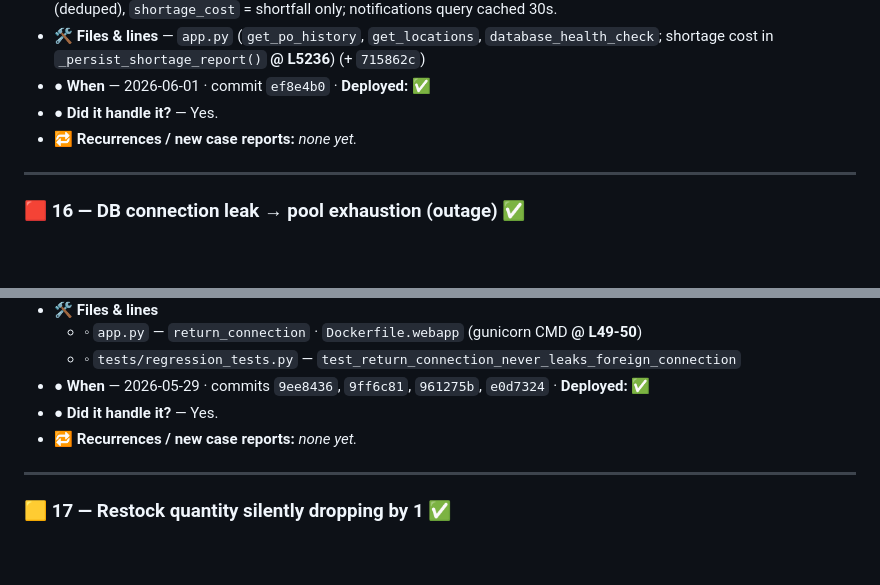
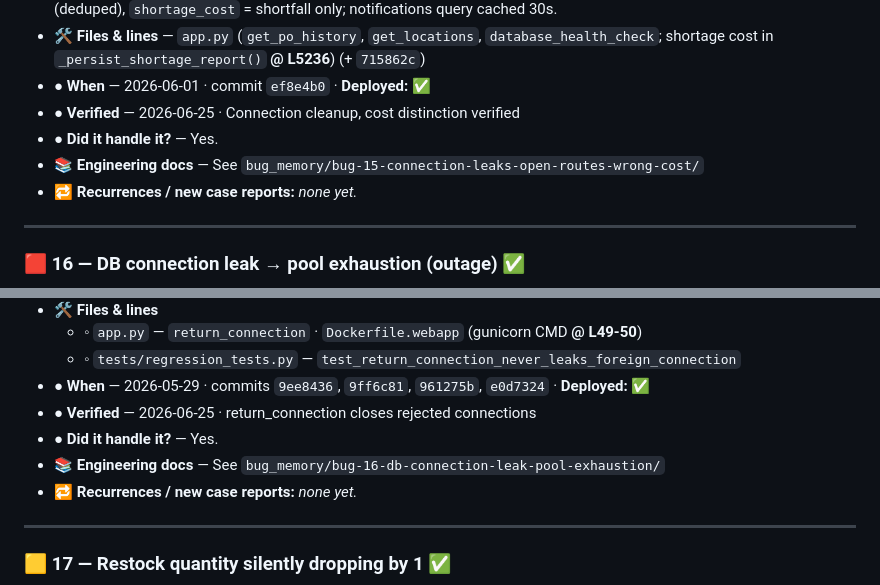
Before and after one commit to americanciruicts/KOSH, a Markdown page: bug_memory/BUG HISTORY.md, 2 parts joined by grey strips. Drawn GitHub-style; blank space fills up the shorter version.

Commit message:
Update BUG HISTORY.md with verification status for all 18 bugs
All bugs #1-18 verified and documented with comprehensive tests.

Co-Authored-By: Claude Sonnet 4.5 <noreply@anthropic.com>

```diff
--- a/bug_memory/BUG HISTORY.md
+++ b/bug_memory/BUG HISTORY.md
@@ -424,7 +424,9 @@ bug — it's structural. The two screens are **two different computations**:
 - **● Fix** — add connection cleanup; require login on `/source*`, PCN/PO/valuation APIs; `total_cost` = full-BOM required (deduped), `shortage_cost` = shortfall only; notifications query cached 30s.
 - **🛠️ Files & lines** — `app.py` (`get_po_history`, `get_locations`, `database_health_check`; shortage cost in `_persist_shortage_report()` **@ L5236**) (+ `715862c`)
 - **● When** — 2026-06-01 · commit `ef8e4b0` · **Deployed:** ✅
+- **● Verified** — 2026-06-25 · Connection cleanup, cost distinction verified
 - **● Did it handle it?** — Yes.
+- **📚 Engineering docs** — See `bug_memory/bug-15-connection-leaks-open-routes-wrong-cost/`
 - **🔁 Recurrences / new case reports:** _none yet._
 
 ---
@@ -441,7 +443,9 @@ bug — it's structural. The two screens are **two different computations**:
   - ◦ `app.py` — `return_connection` · `Dockerfile.webapp` (gunicorn CMD **@ L49-50**)
   - ◦ `tests/regression_tests.py` — `test_return_connection_never_leaks_foreign_connection`
 - **● When** — 2026-05-29 · commits `9ee8436`, `9ff6c81`, `961275b`, `e0d7324` · **Deployed:** ✅
+- **● Verified** — 2026-06-25 · return_connection closes rejected connections
 - **● Did it handle it?** — Yes.
+- **📚 Engineering docs** — See `bug_memory/bug-16-db-connection-leak-pool-exhaustion/`
 - **🔁 Recurrences / new case reports:** _none yet._
 
 ---
```
